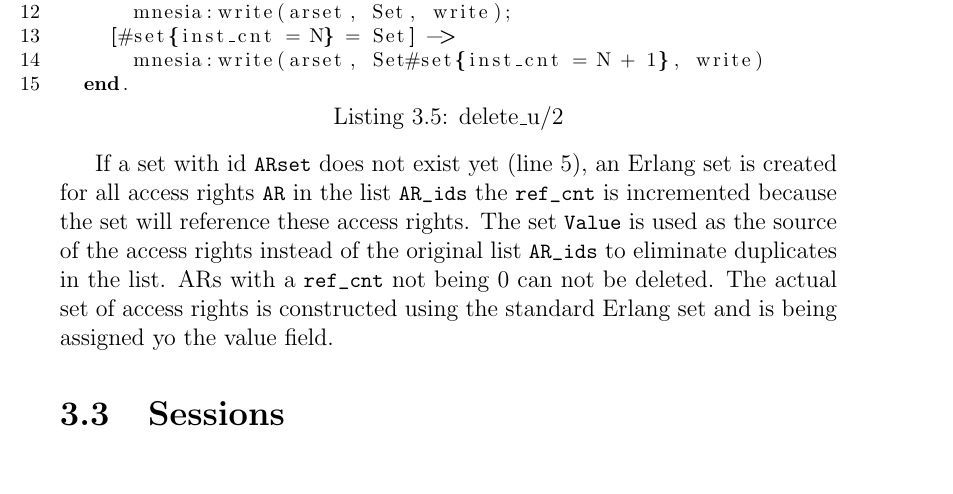
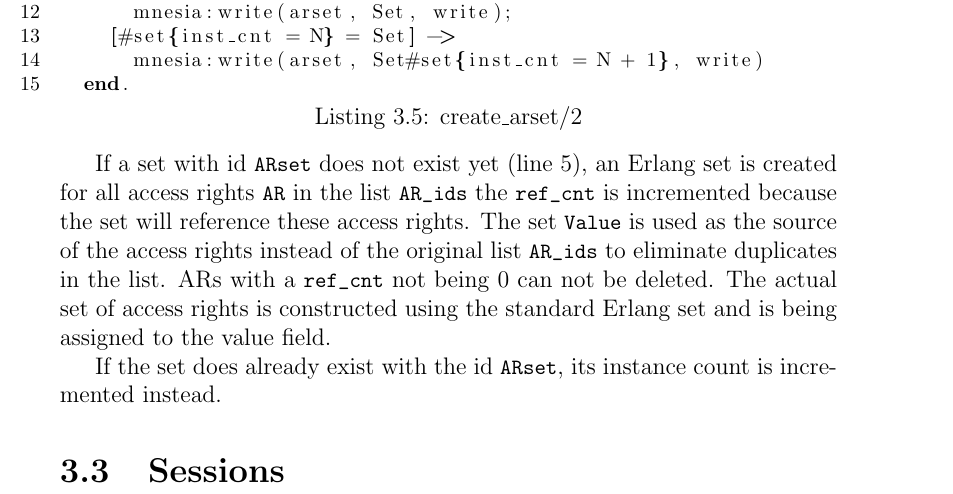
Before and after one commit to schnef/pm, a LaTeX thesis (doc/pm.tex): part of page 27 of 31 before the commit and part of page 31 of 35 after it, cut so that both start at the same text, the shorter picture padded with empty space. Compiled offline with pdfLaTeX.

```diff
--- a/doc/pm.tex
+++ b/doc/pm.tex
@@ -402,7 +405,7 @@
 
 	The same ARset can used many times all over the PM, e.g. the set {r,w} or just {r} or {w} etc. is probably used in many associations. Instead of creating a new set for each occurrence, a set can be \emph{instantiated} (used) many times.  A set is defined as a tuple with the fields \lstinline|id| for the set's id, \lstinline|value| for the set's actual set of elements, a \lstinline|ref_cnt|  to keep track of the number of times the set is referred to and an \lstinline|inst_cnt| which is equal to the number of instances of the set. The set is also referred from many places and therefor reference counted. The implementation is as follows:
 
-	\begin{lstlisting}[caption={delete\_u/2}, basicstyle=\footnotesize, breaklines=false, numbers=left]
+	\begin{lstlisting}[caption={create\_arset/2}, basicstyle=\footnotesize, breaklines=false, numbers=left]
 -spec create_arset(ARset :: pm:id(),
                    AR_ids :: nonempty_list(pm:id())) -> ok | no_return().
 create_arset(ARset, AR_ids) ->
@@ -412,15 +415,16 @@
         [begin
            [AR] = mnesia:read(ar, AR_id, write),
            mnesia:write(AR#ar{ref_cnt = AR#ar.ref_cnt + 1})
-         end || AR_id <- sets:to_list(Value],
+         end || AR_id <- sets:to_list(Value)],
       Set = #set{id = ARset, value = Value, ref_cnt = 0, inst_cnt = 1},
       mnesia:write(arset, Set, write);
     [#set{inst_cnt = N} = Set] ->
       mnesia:write(arset, Set#set{inst_cnt = N + 1}, write)
   end. \end{lstlisting}
 
-	If a set with id \lstinline|ARset| does not exist yet (line 5), an Erlang set is created for all access rights \lstinline|AR| in the list \lstinline|AR_ids| the \lstinline|ref_cnt| is incremented because the set will reference these access rights. The set \lstinline|Value| is used as the source of the access rights instead of the original list \lstinline|AR_ids| to eliminate duplicates in the list. ARs with a \lstinline|ref_cnt| not being 0 can not be deleted. The actual set of access rights is constructed using the standard Erlang set and is being assigned yo the value field.
+	If a set with id \lstinline|ARset| does not exist yet (line 5), an Erlang set is created for all access rights \lstinline|AR| in the list \lstinline|AR_ids| the \lstinline|ref_cnt| is incremented because the set will reference these access rights. The set \lstinline|Value| is used as the source of the access rights instead of the original list \lstinline|AR_ids| to eliminate duplicates in the list. ARs with a \lstinline|ref_cnt| not being 0 can not be deleted. The actual set of access rights is constructed using the standard Erlang set and is being assigned to the value field.
 
+	If the set does already exist with the id \lstinline|ARset|, its instance count is incremented instead.
 
 	\section{Sessions}
 
```
Also changed, not shown: doc/pm.pdf, doc/pm.tex (3 more changed lines), 6 other files.
